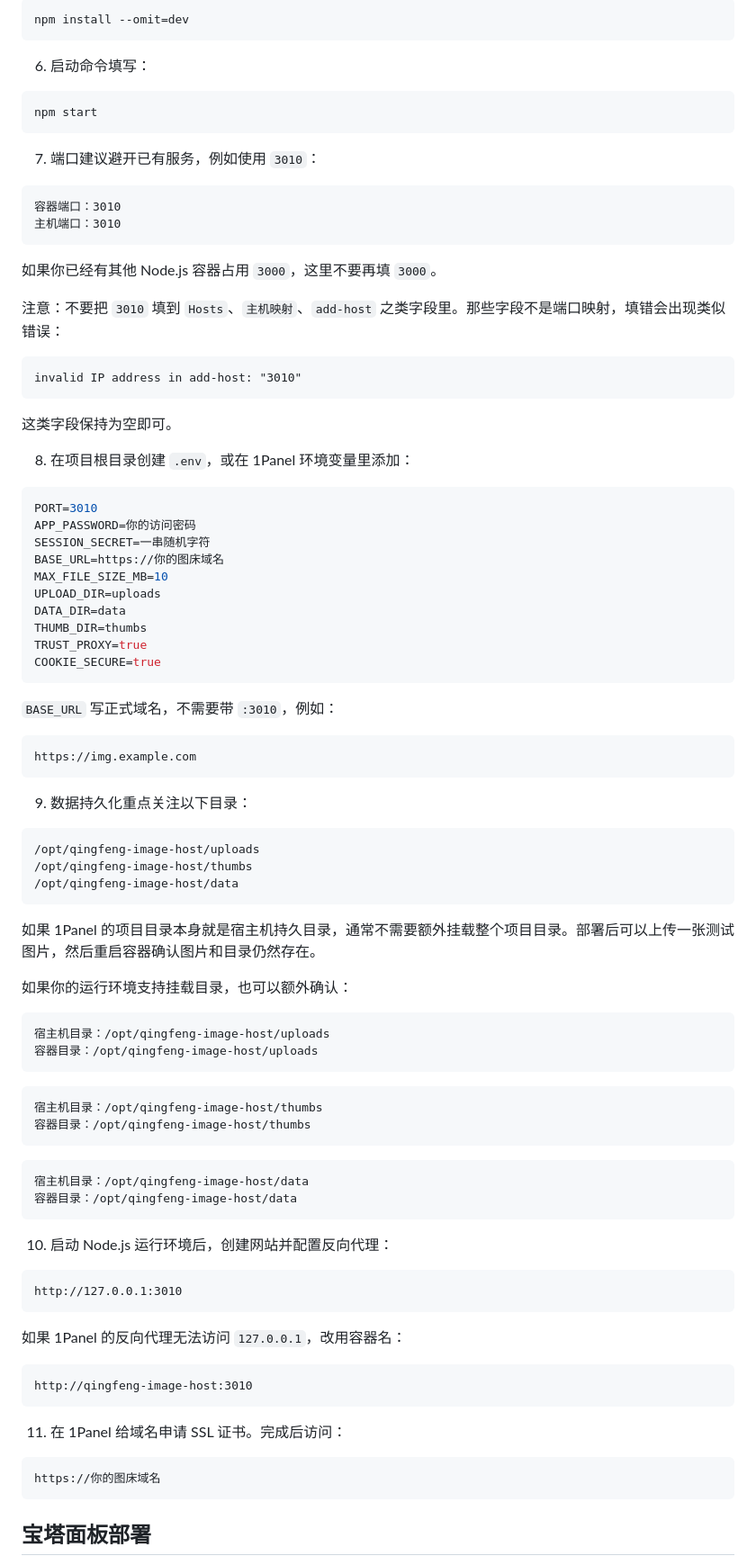
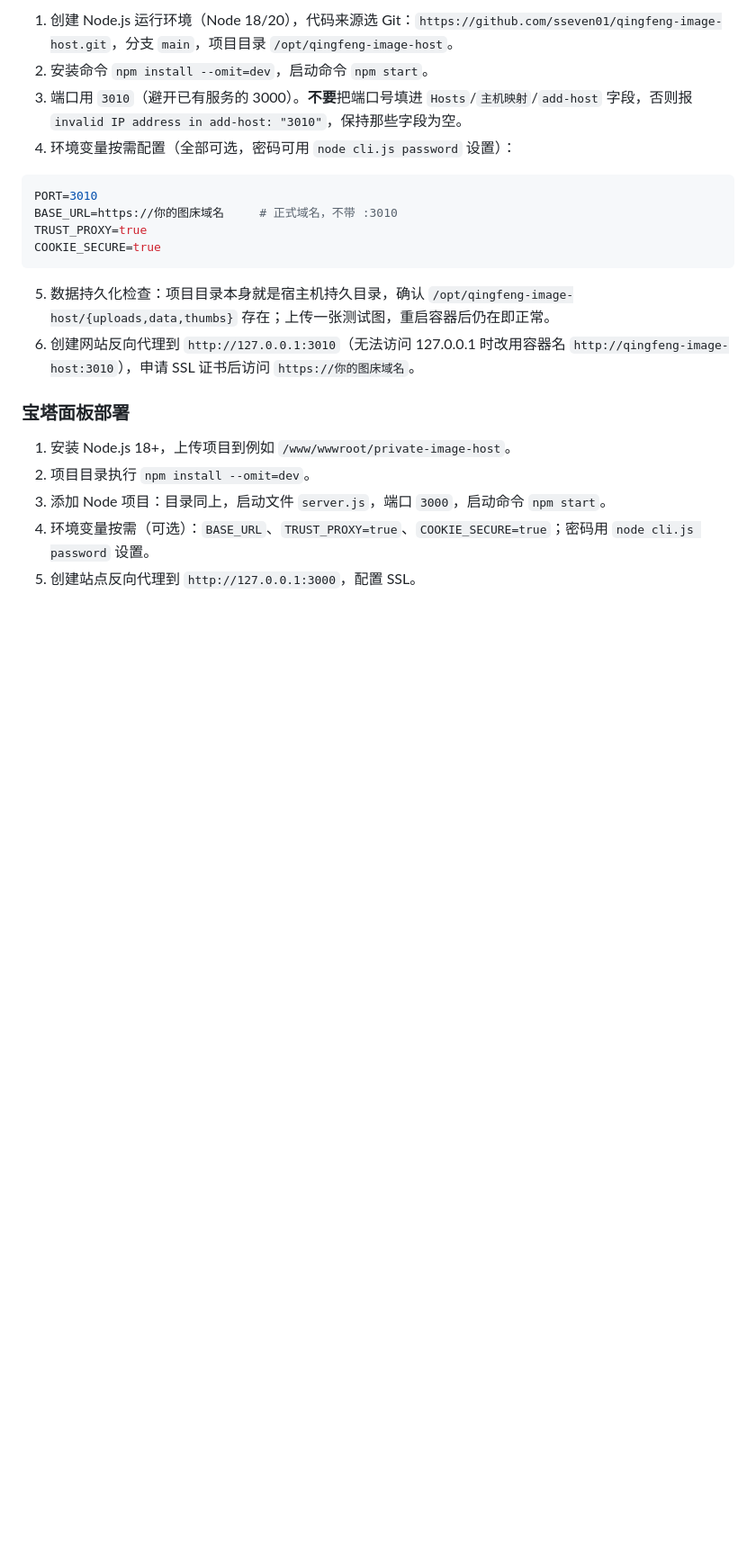
Before and after one commit to sseven01/qingfeng-image-host, a Markdown page: README.md, the part around one of its changes. Shown at 90% size. Drawn GitHub-style; blank space fills up the shorter version.

````diff
--- a/README.md
+++ b/README.md
@@ -255,95 +159,23 @@ main
-```bash
-npm install --omit=dev
-```
-
-6. 启动命令填写：
-
-```bash
-npm start
-```
-
-7. 端口建议避开已有服务，例如使用 `3010`：
-
-```text
-容器端口：3010
-主机端口：3010
-```
-
-如果你已经有其他 Node.js 容器占用 `3000`，这里不要再填 `3000`。
-
-注意：不要把 `3010` 填到 `Hosts`、`主机映射`、`add-host` 之类字段里。那些字段不是端口映射，填错会出现类似错误：
-
-```text
-invalid IP address in add-host: "3010"
-```
-
-这类字段保持为空即可。
-
-8. 在项目根目录创建 `.env`，或在 1Panel 环境变量里添加：
+1. 创建 Node.js 运行环境（Node 18/20），代码来源选 Git：`https://github.com/sseven01/qingfeng-image-host.git`，分支 `main`，项目目录 `/opt/qingfeng-image-host`。
+2. 安装命令 `npm install --omit=dev`，启动命令 `npm start`。
+3. 端口用 `3010`（避开已有服务的 3000）。**不要**把端口号填进 `Hosts`/`主机映射`/`add-host` 字段，否则报 `invalid IP address in add-host: "3010"`，保持那些字段为空。
+4. 环境变量按需配置（全部可选，密码可用 `node cli.js password` 设置）：
 
 ```env
 PORT=3010
-APP_PASSWORD=你的访问密码
-SESSION_SECRET=一串随机字符
-BASE_URL=https://你的图床域名
-MAX_FILE_SIZE_MB=10
-UPLOAD_DIR=uploads
-DATA_DIR=data
-THUMB_DIR=thumbs
+BASE_URL=https://你的图床域名     # 正式域名，不带 :3010
 TRUST_PROXY=true
 COOKIE_SECURE=true
 ```
 
-`BASE_URL` 写正式域名，不需要带 `:3010`，例如：
+5. 数据持久化检查：项目目录本身就是宿主机持久目录，确认 `/opt/qingfeng-image-host/{uploads,data,thumbs}` 存在；上传一张测试图，重启容器后仍在即正常。
+6. 创建网站反向代理到 `http://127.0.0.1:3010`（无法访问 127.0.0.1 时改用容器名 `http://qingfeng-image-host:3010`），申请 SSL 证书后访问 `https://你的图床域名`。
 
-```text
-https://img.example.com
-```
+### 宝塔面板部署
 
-9. 数据持久化重点关注以下目录：
+1. 安装 Node.js 18+，上传项目到例如 `/www/wwwroot/private-image-host`。
+2. 项目目录执行 `npm install --omit=dev`。
+3. 添加 Node 项目：目录同上，启动文件 `server.js`，端口 `3000`，启动命令 `npm start`。
+4. 环境变量按需（可选）：`BASE_URL`、`TRUST_PROXY=true`、`COOKIE_SECURE=true`；密码用 `node cli.js password` 设置。
+5. 创建站点反向代理到 `http://127.0.0.1:3000`，配置 SSL。
 
-```text
-/opt/qingfeng-image-host/uploads
-/opt/qingfeng-image-host/thumbs
-/opt/qingfeng-image-host/data
-```
-
-如果 1Panel 的项目目录本身就是宿主机持久目录，通常不需要额外挂载整个项目目录。部署后可以上传一张测试图片，然后重启容器确认图片和目录仍然存在。
-
-如果你的运行环境支持挂载目录，也可以额外确认：
-
-```text
-宿主机目录：/opt/qingfeng-image-host/uploads
-容器目录：/opt/qingfeng-image-host/uploads
-```
-
-```text
-宿主机目录：/opt/qingfeng-image-host/thumbs
-容器目录：/opt/qingfeng-image-host/thumbs
-```
-
-```text
-宿主机目录：/opt/qingfeng-image-host/data
-容器目录：/opt/qingfeng-image-host/data
-```
-
-10. 启动 Node.js 运行环境后，创建网站并配置反向代理：
-
-```text
-http://127.0.0.1:3010
-```
-
-如果 1Panel 的反向代理无法访问 `127.0.0.1`，改用容器名：
-
-```text
-http://qingfeng-image-host:3010
-```
-
-11. 在 1Panel 给域名申请 SSL 证书。完成后访问：
-
-```text
-https://你的图床域名
-```
-
-## 宝塔面板部署
-
````
Also changed, not shown: other parts of README.md (+119 -251 lines).
